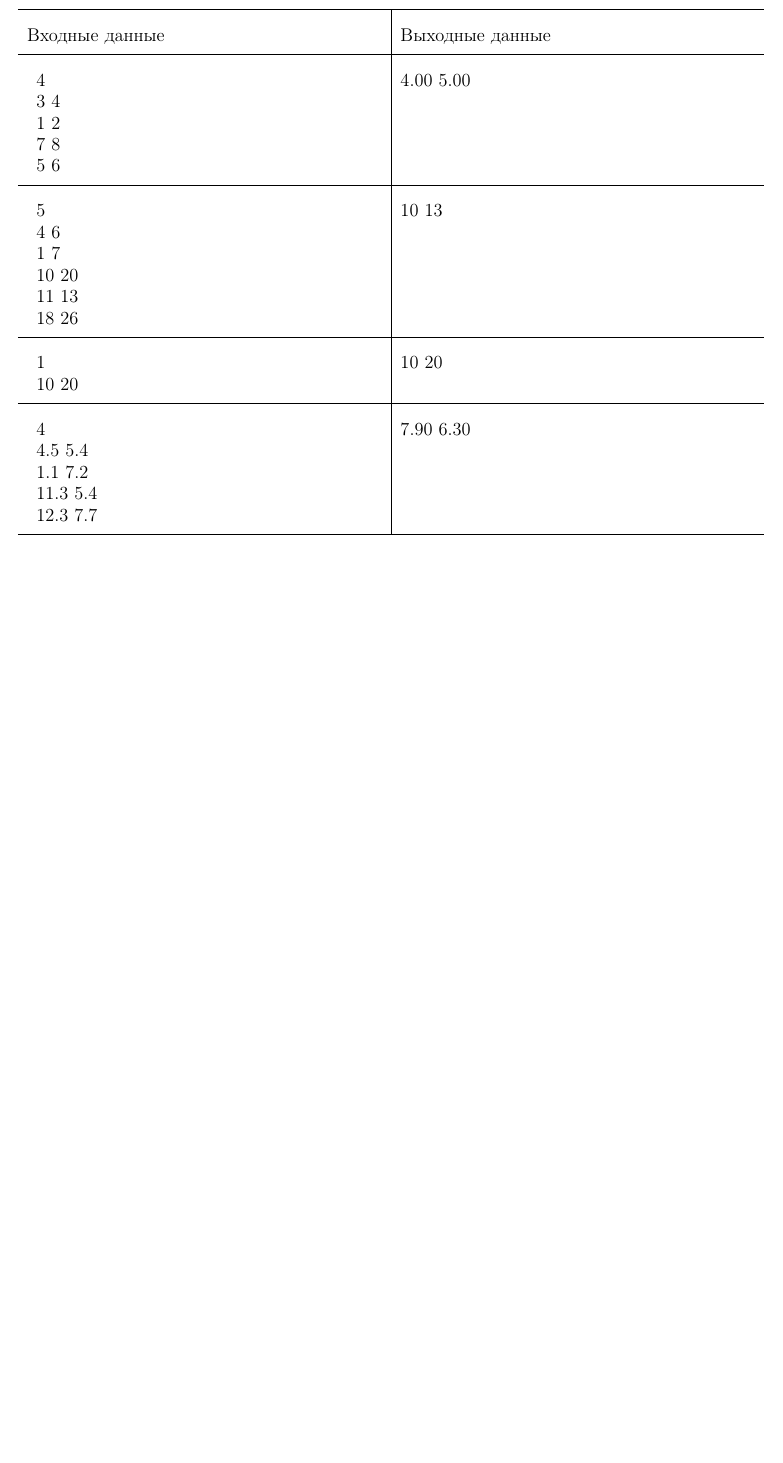
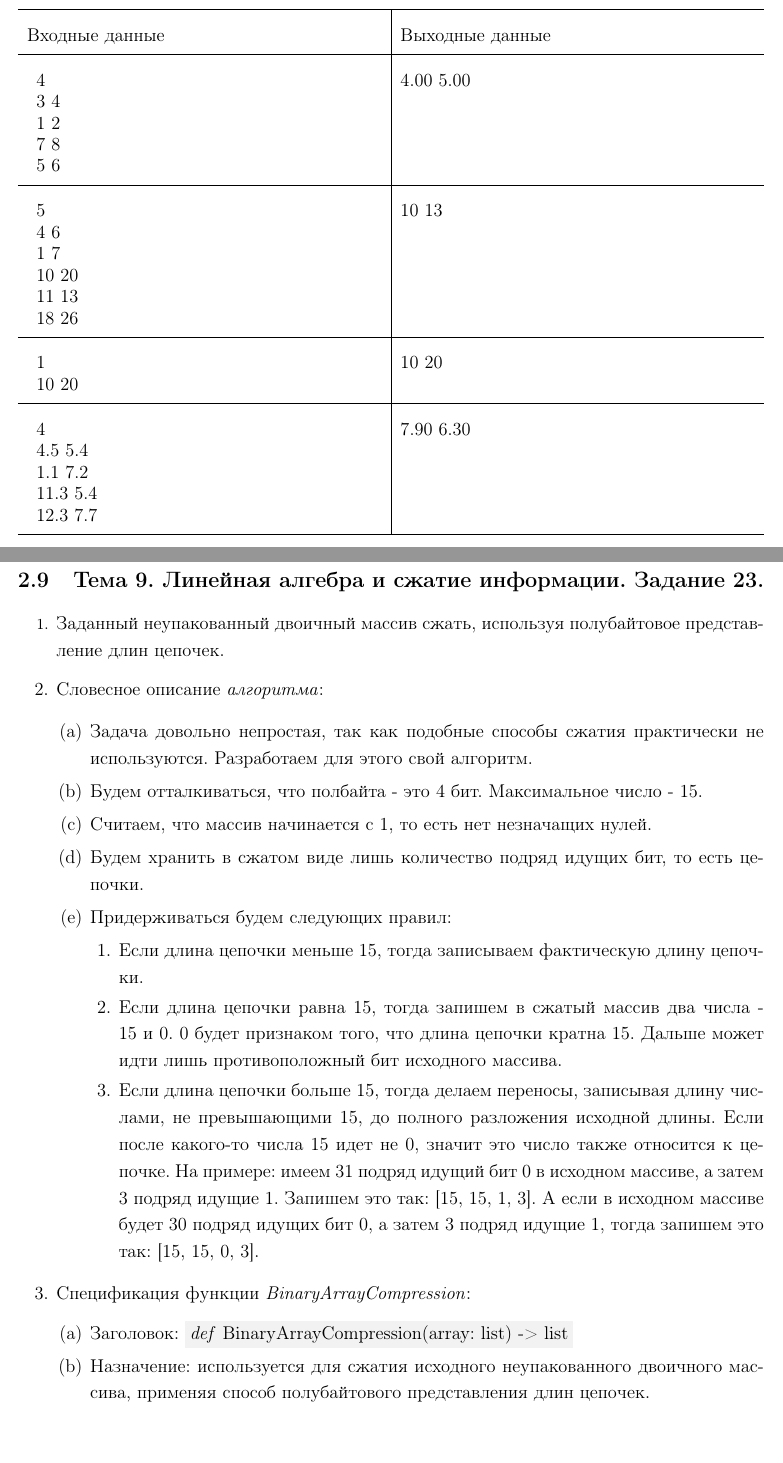
Before and after one commit to IIyCbKA/SummerPractice, a LaTeX document (design/main.tex, which reads design/tasks/task_9.tex): part of page 31 of 31 before the commit and two parts of pages 31 and 32 of 36 after it, the two joined at a grey line, cut so that both start at the same text, the shorter picture padded with empty space. The pictures show the PDF file design/main.pdf that the author committed with the source.

Commit message:
add ninth task design && microfix in title

```diff
--- /dev/null
+++ b/design/tasks/task_9.tex
@@ -0,0 +1,72 @@
+\section{Тема 9. Линейная алгебра и сжатие информации. Задание 23.}
+\label{sec:task9}
+
+\begin{enumerate}
+	\item\largeЗаданный неупакованный двоичный массив сжать, используя полубайтовое представление длин цепочек.
+	\begin{item}
+		Словесное описание \textit{алгоритма}:
+
+		\begin{enumerate}
+			\item\largeЗадача довольно непростая, так как подобные способы сжатия практически не используются. Разработаем для этого свой алгоритм.
+			\item\largeБудем отталкиваться, что полбайта - это 4 бит. Максимальное число - 15.
+			\item\largeСчитаем, что массив начинается с 1, то есть нет незначащих нулей.
+			\item\largeБудем хранить в сжатом виде лишь количество подряд идущих бит, то есть цепочки.
+			\item\largeПридерживаться будем следующих правил:
+			    \begin{enumerate}[label=\arabic*.]
+			    \item\largeЕсли длина цепочки меньше 15, тогда записываем фактическую длину цепочки.
+			    \item\largeЕсли длина цепочки равна 15, тогда запишем в сжатый массив два числа - 15 и 0. 0 будет признаком того, что длина цепочки кратна 15. Дальше может идти лишь противоположный бит исходного массива.
+			    \item\largeЕсли длина цепочки больше 15, тогда делаем переносы, записывая длину числами, не превышающими 15, до полного разложения исходной длины. Если после какого-то числа 15 идет не 0, значит это число также относится к цепочке. На примере: имеем 31 подряд идущий бит 0 в исходном массиве, а затем 3 подряд идущие 1. Запишем это так: [15, 15, 1, 3]. А если в исходном массиве будет 30 подряд идущих бит 0, а затем 3 подряд идущие 1, тогда запишем это так: [15, 15, 0, 3].
+			    \end{enumerate}
+		\end{enumerate}
+	\end{item}
+	\begin{item}
+		Спецификация функции \textit{BinaryArrayCompression}:
+		\begin{enumerate}
+			\itemЗаголовок: \colorbox{pybg}{\textit{def} BinaryArrayCompression(array: list) -> list}
+			\itemНазначение: используется для сжатия исходного неупакованного двоичного массива, применяя способ полубайтового представления длин цепочек.
+		\end{enumerate}
+
+		\newpage
+
+		Блок-схемы:
+		\begin{center}
+			\begin{tikzpicture}[node distance=1.2cm]
+                \node (start) [terminator, minimum width=8.772cm]
+			    {\textit{def} BinaryArrayCompression(array: list)};
+
+                \node (init_currentBit)[process, below of=start, minimum width=8.772cm]
+				{currentBit := NULL};
+
+				\node (init_currentBitCount)[process, below of=init_currentBit, minimum width=8.772cm]
+				{currentBitCount := 0};
+
+				\node (init_compressionArray)[process, below of=init_currentBitCount]
+				{Создаем сжатый массив \textbf{compressionArray}};
+
+				\node (for)[cycle, below of=init_compressionArray]
+				{$bit := array(0) \dots array(n)$};
+
+                \node (bit_action)[process, below of=for, yshift=-3.7cm]
+				{\begin{tabular}{c}Если $currentBit = NULL$, тогда \\ запишем в нее \textit{bit} и добавим к \\ \textbf{currentBitCount} единицу. Если \\ $currentBit = bit$, тогда добавим \\ к \textbf{currentBitCount} единицу. Если \\ $currentBit \neq bit$, тогда вызовем \\ \textit{addChainLengthToCompressedArray}, \\ которая запишет длину \\ цепочки в сжатый массив, \\ сбросит \textbf{currentBitCount} до 1 \\ и запишет \textit{bit} в \textbf{currentBit}\end{tabular}};
+
+                \node (last_signal)[process, below of=bit_action, yshift=-5.4cm, minimum width=8.772cm]
+				{\begin{tabular}{c}Вызываем после цикла еще раз \\ \textit{addChainLengthToCompressedArray}, \\ чтобы занести в сжатый массив \\ длину последней цепочки, \\ которая не сбросилась\end{tabular}};
+
+                \node (return) [data, below of=last_signal, yshift=-1.3cm, minimum width=8.772cm]
+			    {Возврат compressionArray};
+
+                \node (stop) [terminator, below of=return, minimum width=8.772cm]
+				{Конец};
+
+				\node at($(for) - (-4.2, -0.3)$){Конец цикла};
+
+				\path [connector] (start) -- (init_currentBit);
+				\path [connector] (init_currentBit) -- (init_currentBitCount);
+				\path [connector] (init_currentBitCount) -- (init_compressionArray);
+				\path [connector] (init_compressionArray) -- (for);
+				\path [connector] (for) -- (bit_action);
+				\path [connector] (bit_action.south) -- ++(0, -0.5) -- ++(-4.25, 0) |- (for.west);
+				\path [connector] (for.east) -- ++(1.25, 0) -- ++(0, -9.2) -| (last_signal.north);
+				\path [connector] (last_signal) -- (return);
+				\path [connector] (return) -- (stop);
+			\end{tikzpicture}
@@ -0,0 +87 @@
+                {\begin{tabular}{c}chainLength \\ = 15\end{tabular}};
@@ -0,0 +115,8 @@
+	\newpage
+	\begin{item}
+		Код \textit{алгоритма} на языке \textit{Python}:
+		\begin{mycode}
+def BinaryArrayCompression(array: list) -> list:
+    currentBit: int | None = None
+    currentBitCount: int = 0
+    compressionArray: list = []
@@ -0,0 +166,9 @@
+			\begin{center}
+				\begin{large}
+					\begin{tabularx}{\textwidth}{>{\vspace{1pt}}X<{\vspace{4pt}}|>{\vspace{1pt}}X<{\vspace{4pt}}}
+						\hline
+						Входные данные & Выходные данные \\ \hline
+						\makecell[l]{1 1 1 0 0 1} & \makecell[l]{3 2 1} \\ \hline
+						\makecell[l]{1 0 1 0 1 0} & \makecell[l]{1 1 1 1 1 1} \\ \hline
+						\makecell[l]{1 1 1 1 1 1 1 1 1 1 1 1 1 1 1 0 0} & \makecell[l]{15 0 2} \\ \hline
+						\makecell[l]{1 1 1 1 1 1 1 1 1 1 1 1 1 1 1 1 1 0 1} & \makecell[l]{15 2 1 1} \\ \hline
```
Also changed, not shown: design/main.tex (+2 -0 lines), design/title.tex (+1 -1 lines), design/main.pdf, design/tasks/task_9.tex (90 more changed lines).
